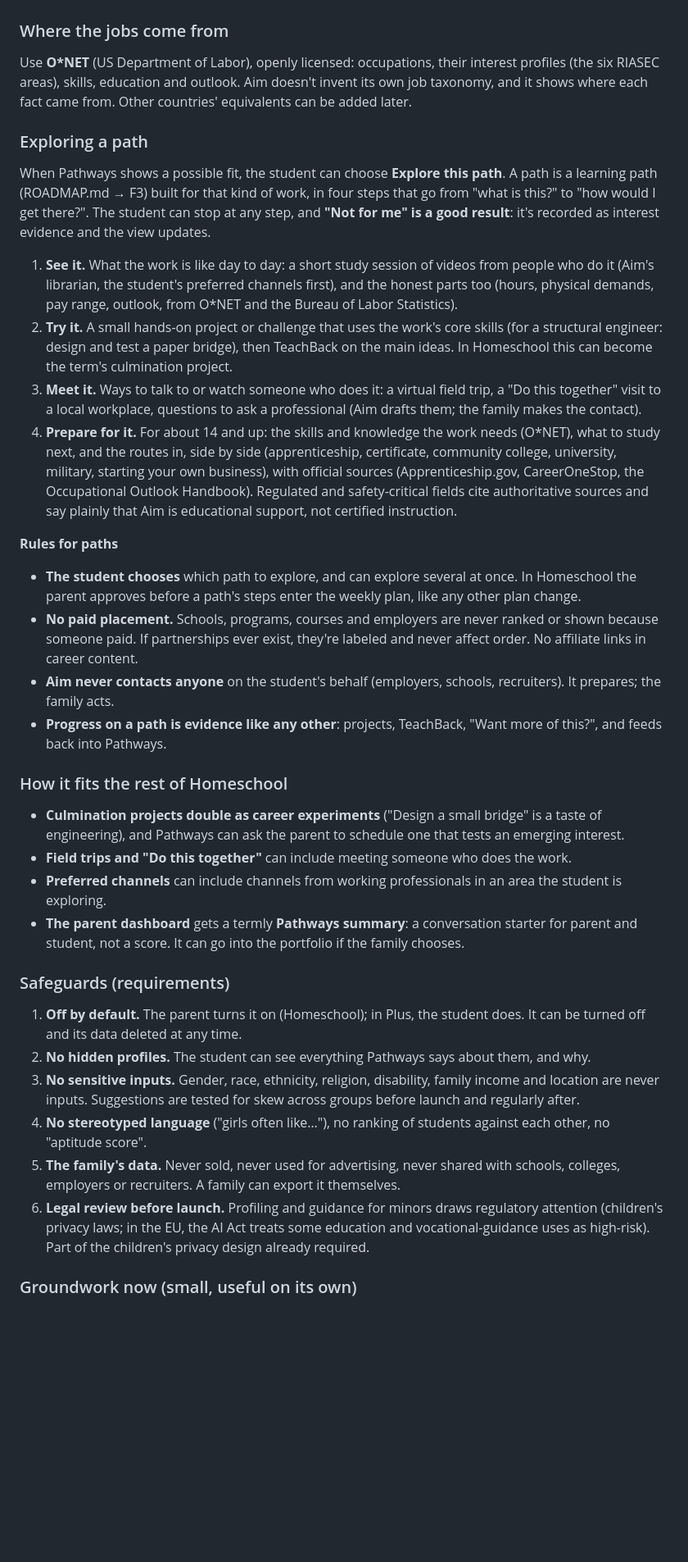
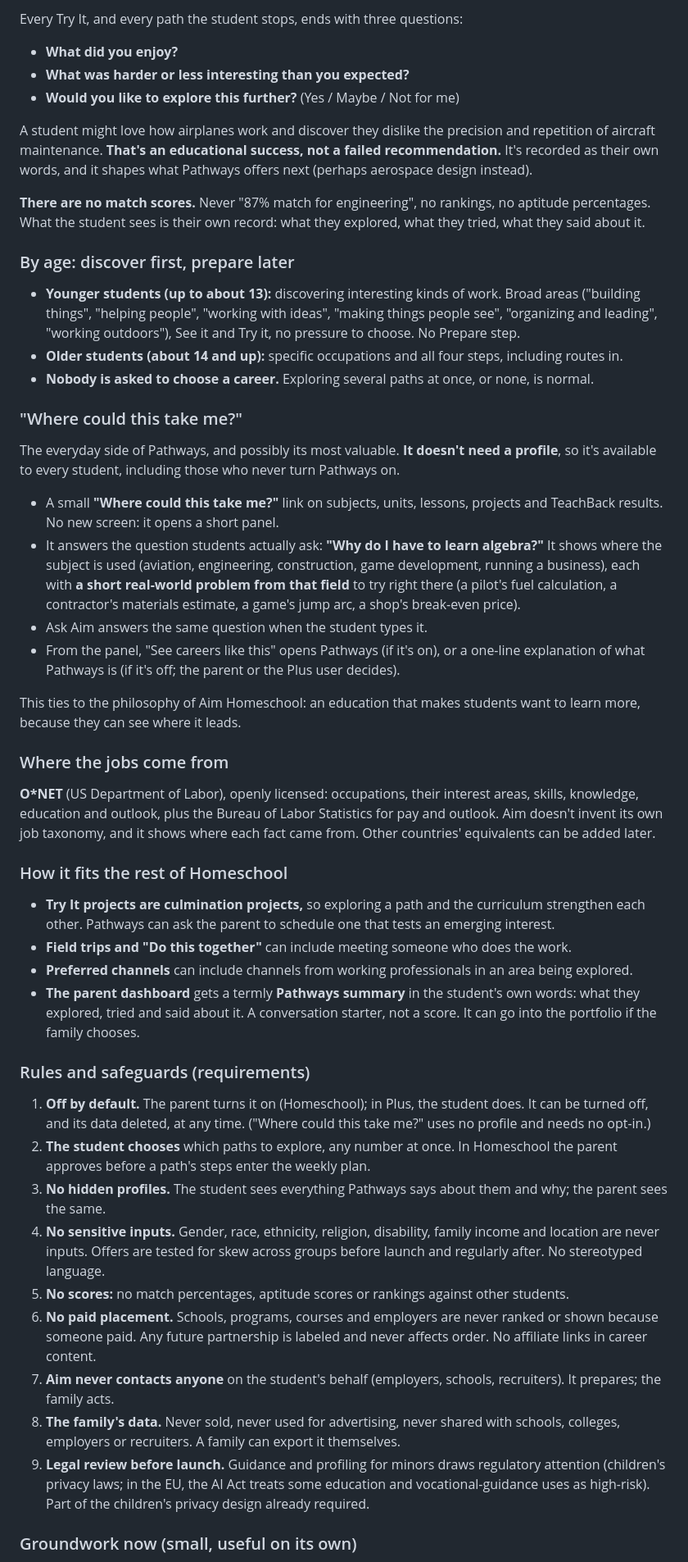
Before and after one commit to JoshuaM1776-spec/AIm, a Markdown page: docs/HOMESCHOOL.md, the part around one of its changes. Shown at 82% size. GitHub-like rendering; blank space fills up the shorter version.

```diff
--- a/docs/HOMESCHOOL.md
+++ b/docs/HOMESCHOOL.md
@@ -457,39 +462,52 @@ An optional, ongoing look at what a student is drawn to and what they've shown t
+Every Try It, and every path the student stops, ends with three questions:
+
+- **What did you enjoy?**
+- **What was harder or less interesting than you expected?**
+- **Would you like to explore this further?** (Yes / Maybe / Not for me)
+
+A student might love how airplanes work and discover they dislike the precision and repetition of aircraft maintenance. **That's an educational success, not a failed recommendation.** It's recorded as their own words, and it shapes what Pathways offers next (perhaps aerospace design instead).
+
+**There are no match scores.** Never "87% match for engineering", no rankings, no aptitude percentages. What the student sees is their own record: what they explored, what they tried, what they said about it.
+
+### By age: discover first, prepare later
+
+- **Younger students (up to about 13):** discovering interesting kinds of work. Broad areas ("building things", "helping people", "working with ideas", "making things people see", "organizing and leading", "working outdoors"), See it and Try it, no pressure to choose. No Prepare step.
+- **Older students (about 14 and up):** specific occupations and all four steps, including routes in.
+- **Nobody is asked to choose a career.** Exploring several paths at once, or none, is normal.
+
+### "Where could this take me?"
+
+The everyday side of Pathways, and possibly its most valuable. **It doesn't need a profile**, so it's available to every student, including those who never turn Pathways on.
+
+- A small **"Where could this take me?"** link on subjects, units, lessons, projects and TeachBack results. No new screen: it opens a short panel.
+- It answers the question students actually ask: **"Why do I have to learn algebra?"** It shows where the subject is used (aviation, engineering, construction, game development, running a business), each with **a short real-world problem from that field** to try right there (a pilot's fuel calculation, a contractor's materials estimate, a game's jump arc, a shop's break-even price).
+- Ask Aim answers the same question when the student types it.
+- From the panel, "See careers like this" opens Pathways (if it's on), or a one-line explanation of what Pathways is (if it's off; the parent or the Plus user decides).
+
+This ties to the philosophy of Aim Homeschool: an education that makes students want to learn more, because they can see where it leads.
 
 ### Where the jobs come from
 
-Use **O*NET** (US Department of Labor), openly licensed: occupations, their interest profiles (the six RIASEC areas), skills, education and outlook. Aim doesn't invent its own job taxonomy, and it shows where each fact came from. Other countries' equivalents can be added later.
-
-### Exploring a path
-
-When Pathways shows a possible fit, the student can choose **Explore this path**. A path is a learning path (ROADMAP.md → F3) built for that kind of work, in four steps that go from "what is this?" to "how would I get there?". The student can stop at any step, and **"Not for me" is a good result**: it's recorded as interest evidence and the view updates.
-
-1. **See it.** What the work is like day to day: a short study session of videos from people who do it (Aim's librarian, the student's preferred channels first), and the honest parts too (hours, physical demands, pay range, outlook, from O*NET and the Bureau of Labor Statistics).
-2. **Try it.** A small hands-on project or challenge that uses the work's core skills (for a structural engineer: design and test a paper bridge), then TeachBack on the main ideas. In Homeschool this can become the term's culmination project.
-3. **Meet it.** Ways to talk to or watch someone who does it: a virtual field trip, a "Do this together" visit to a local workplace, questions to ask a professional (Aim drafts them; the family makes the contact).
-4. **Prepare for it.** For about 14 and up: the skills and knowledge the work needs (O*NET), what to study next, and the routes in, side by side (apprenticeship, certificate, community college, university, military, starting your own business), with official sources (Apprenticeship.gov, CareerOneStop, the Occupational Outlook Handbook). Regulated and safety-critical fields cite authoritative sources and say plainly that Aim is educational support, not certified instruction.
-
-**Rules for paths**
-
-- **The student chooses** which path to explore, and can explore several at once. In Homeschool the parent approves before a path's steps enter the weekly plan, like any other plan change.
-- **No paid placement.** Schools, programs, courses and employers are never ranked or shown because someone paid. If partnerships ever exist, they're labeled and never affect order. No affiliate links in career content.
-- **Aim never contacts anyone** on the student's behalf (employers, schools, recruiters). It prepares; the family acts.
-- **Progress on a path is evidence like any other**: projects, TeachBack, "Want more of this?", and feeds back into Pathways.
+**O*NET** (US Department of Labor), openly licensed: occupations, their interest areas, skills, knowledge, education and outlook, plus the Bureau of Labor Statistics for pay and outlook. Aim doesn't invent its own job taxonomy, and it shows where each fact came from. Other countries' equivalents can be added later.
 
 ### How it fits the rest of Homeschool
 
-- **Culmination projects double as career experiments** ("Design a small bridge" is a taste of engineering), and Pathways can ask the parent to schedule one that tests an emerging interest.
+- **Try It projects are culmination projects,** so exploring a path and the curriculum strengthen each other. Pathways can ask the parent to schedule one that tests an emerging interest.
 - **Field trips and "Do this together"** can include meeting someone who does the work.
-- **Preferred channels** can include channels from working professionals in an area the student is exploring.
-- **The parent dashboard** gets a termly **Pathways summary**: a conversation starter for parent and student, not a score. It can go into the portfolio if the family chooses.
+- **Preferred channels** can include channels from working professionals in an area being explored.
+- **The parent dashboard** gets a termly **Pathways summary** in the student's own words: what they explored, tried and said about it. A conversation starter, not a score. It can go into the portfolio if the family chooses.
 
-### Safeguards (requirements)
+### Rules and safeguards (requirements)
 
-1. **Off by default.** The parent turns it on (Homeschool); in Plus, the student does. It can be turned off and its data deleted at any time.
-2. **No hidden profiles.** The student can see everything Pathways says about them, and why.
-3. **No sensitive inputs.** Gender, race, ethnicity, religion, disability, family income and location are never inputs. Suggestions are tested for skew across groups before launch and regularly after.
-4. **No stereotyped language** ("girls often like…"), no ranking of students against each other, no "aptitude score".
-5. **The family's data.** Never sold, never used for advertising, never shared with schools, colleges, employers or recruiters. A family can export it themselves.
-6. **Legal review before launch.** Profiling and guidance for minors draws regulatory attention (children's privacy laws; in the EU, the AI Act treats some education and vocational-guidance uses as high-risk). Part of the children's privacy design already required.
+1. **Off by default.** The parent turns it on (Homeschool); in Plus, the student does. It can be turned off, and its data deleted, at any time. ("Where could this take me?" uses no profile and needs no opt-in.)
+2. **The student chooses** which paths to explore, any number at once. In Homeschool the parent approves before a path's steps enter the weekly plan.
+3. **No hidden profiles.** The student sees everything Pathways says about them and why; the parent sees the same.
+4. **No sensitive inputs.** Gender, race, ethnicity, religion, disability, family income and location are never inputs. Offers are tested for skew across groups before launch and regularly after. No stereotyped language.
+5. **No scores:** no match percentages, aptitude scores or rankings against other students.
+6. **No paid placement.** Schools, programs, courses and employers are never ranked or shown because someone paid. Any future partnership is labeled and never affects order. No affiliate links in career content.
+7. **Aim never contacts anyone** on the student's behalf (employers, schools, recruiters). It prepares; the family acts.
+8. **The family's data.** Never sold, never used for advertising, never shared with schools, colleges, employers or recruiters. A family can export it themselves.
+9. **Legal review before launch.** Guidance and profiling for minors draws regulatory attention (children's privacy laws; in the EU, the AI Act treats some education and vocational-guidance uses as high-risk). Part of the children's privacy design already required.
 
 ### Groundwork now (small, useful on its own)
 
```
Also changed, not shown: other parts of docs/HOMESCHOOL.md (+29 -23 lines), docs/ROADMAP.md (+12 -13 lines).
